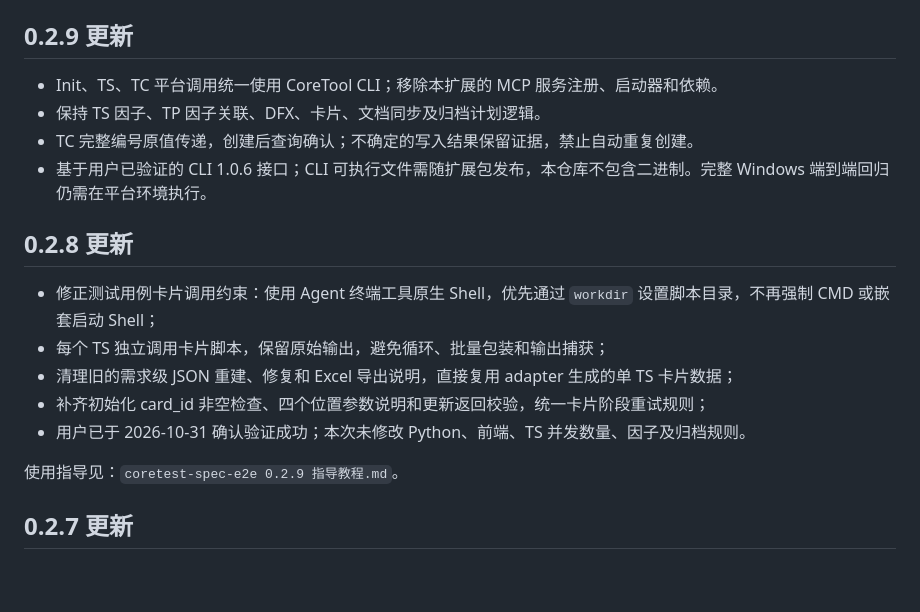
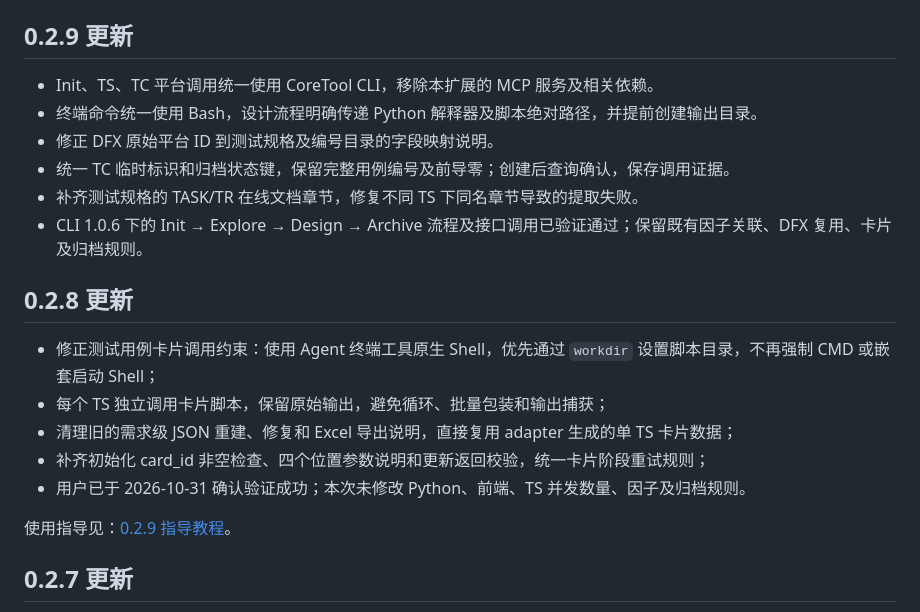
Before and after one commit to yf990848-droid/coretest-spec-e2e, a Markdown page: README.md, the part around one of its changes. Drawn GitHub-style; blank space fills up the shorter version.

```diff
--- a/README.md
+++ b/README.md
@@ -7,10 +7,12 @@
 
 ## 0.2.9 更新
 
-- Init、TS、TC 平台调用统一使用 CoreTool CLI；移除本扩展的 MCP 服务注册、启动器和依赖。
-- 保持 TS 因子、TP 因子关联、DFX、卡片、文档同步及归档计划逻辑。
-- TC 完整编号原值传递，创建后查询确认；不确定的写入结果保留证据，禁止自动重复创建。
-- 基于用户已验证的 CLI 1.0.6 接口；CLI 可执行文件需随扩展包发布，本仓库不包含二进制。完整 Windows 端到端回归仍需在平台环境执行。
+- Init、TS、TC 平台调用统一使用 CoreTool CLI，移除本扩展的 MCP 服务及相关依赖。
+- 终端命令统一使用 Bash，设计流程明确传递 Python 解释器及脚本绝对路径，并提前创建输出目录。
+- 修正 DFX 原始平台 ID 到测试规格及编号目录的字段映射说明。
+- 统一 TC 临时标识和归档状态键，保留完整用例编号及前导零；创建后查询确认，保存调用证据。
+- 补齐测试规格的 TASK/TR 在线文档章节，修复不同 TS 下同名章节导致的提取失败。
+- CLI 1.0.6 下的 Init → Explore → Design → Archive 流程及接口调用已验证通过；保留既有因子关联、DFX 复用、卡片及归档规则。
 
 ## 0.2.8 更新
 
@@ -20,7 +22,7 @@
 - 补齐初始化 card_id 非空检查、四个位置参数说明和更新返回校验，统一卡片阶段重试规则；
 - 用户已于 2026-10-31 确认验证成功；本次未修改 Python、前端、TS 并发数量、因子及归档规则。
 
-使用指导见：`coretest-spec-e2e 0.2.9 指导教程.md`。
+使用指导见：[0.2.9 指导教程](<docs/coretest-spec-e2e 0.2.9 指导教程.md>)。
 
 ## 0.2.7 更新
 
```
Also changed, not shown: other parts of README.md (+27 -26 lines).
